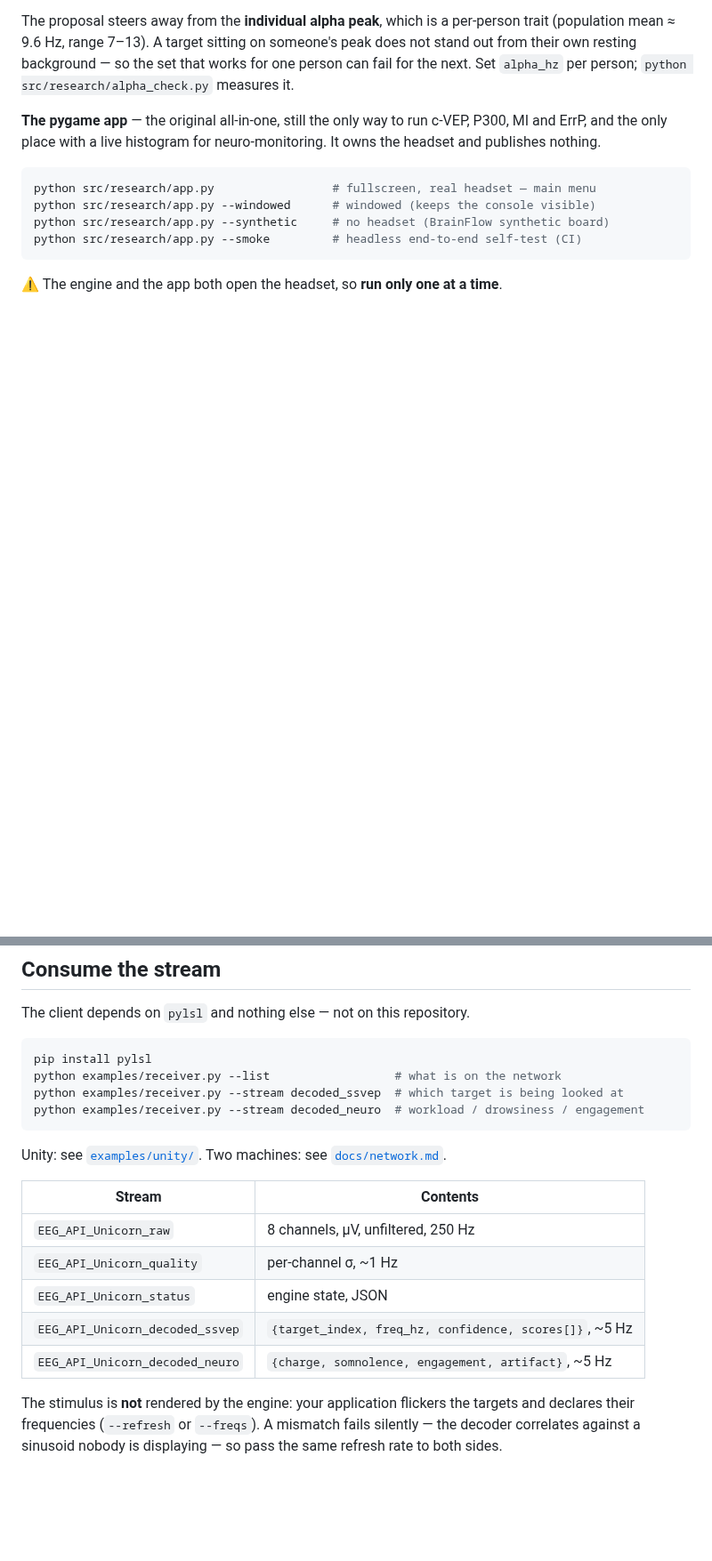
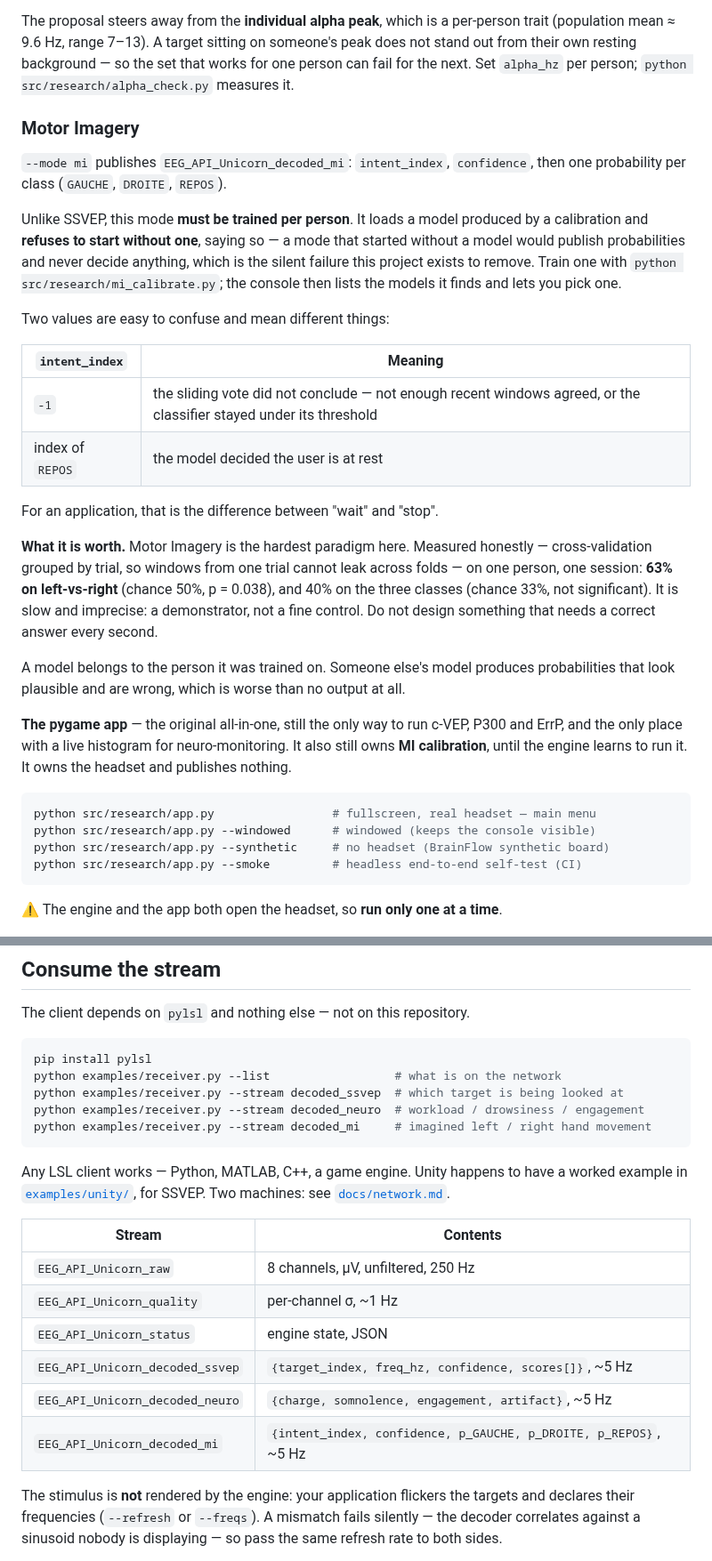
Before and after one commit to medkar/EEG_API_Unicorn, a Markdown page: README.md, 2 parts joined by grey strips. Shown at 89% size. Rendered like a GitHub page; blank space fills up the shorter version.

````diff
--- a/README.md
+++ b/README.md
@@ -81,9 +81,38 @@ mean ≈ 9.6 Hz, range 7–13). A target sitting on someone's peak does not stan
 resting background — so the set that works for one person can fail for the next. Set `alpha_hz` per
 person; `python src/research/alpha_check.py` measures it.
 
-**The pygame app** — the original all-in-one, still the only way to run c-VEP, P300, MI and ErrP,
-and the only place with a live histogram for neuro-monitoring. It owns the headset and publishes
-nothing.
+### Motor Imagery
+
+`--mode mi` publishes `EEG_API_Unicorn_decoded_mi`: `intent_index`, `confidence`, then one
+probability per class (`GAUCHE`, `DROITE`, `REPOS`).
+
+Unlike SSVEP, this mode **must be trained per person**. It loads a model produced by a calibration
+and **refuses to start without one**, saying so — a mode that started without a model would publish
+probabilities and never decide anything, which is the silent failure this project exists to remove.
+Train one with `python src/research/mi_calibrate.py`; the console then lists the models it finds and
+lets you pick one.
+
+Two values are easy to confuse and mean different things:
+
+| `intent_index` | Meaning |
+|---|---|
+| `-1` | the sliding vote did not conclude — not enough recent windows agreed, or the classifier stayed under its threshold |
+| index of `REPOS` | the model decided the user is at rest |
+
+For an application, that is the difference between "wait" and "stop".
+
+**What it is worth.** Motor Imagery is the hardest paradigm here. Measured honestly —
+cross-validation grouped by trial, so windows from one trial cannot leak across folds — on one
+person, one session: **63% on left-vs-right** (chance 50%, p = 0.038), and 40% on the three classes
+(chance 33%, not significant). It is slow and imprecise: a demonstrator, not a fine control. Do not
+design something that needs a correct answer every second.
+
+A model belongs to the person it was trained on. Someone else's model produces probabilities that
+look plausible and are wrong, which is worse than no output at all.
+
+**The pygame app** — the original all-in-one, still the only way to run c-VEP, P300 and ErrP, and
+the only place with a live histogram for neuro-monitoring. It also still owns **MI calibration**,
+until the engine learns to run it. It owns the headset and publishes nothing.
 
 ```bash
 python src/research/app.py                 # fullscreen, real headset — main menu
@@ -103,9 +132,11 @@ pip install pylsl
 python examples/receiver.py --list                  # what is on the network
 python examples/receiver.py --stream decoded_ssvep  # which target is being looked at
 python examples/receiver.py --stream decoded_neuro  # workload / drowsiness / engagement
+python examples/receiver.py --stream decoded_mi     # imagined left / right hand movement
 ```
 
-Unity: see [`examples/unity/`](examples/unity/). Two machines: see
+Any LSL client works — Python, MATLAB, C++, a game engine. Unity happens to have a worked example
+in [`examples/unity/`](examples/unity/), for SSVEP. Two machines: see
 [`docs/network.md`](docs/network.md).
 
 | Stream | Contents |
@@ -115,6 +146,7 @@ Unity: see [`examples/unity/`](examples/unity/). Two machines: see
 | `EEG_API_Unicorn_status` | engine state, JSON |
 | `EEG_API_Unicorn_decoded_ssvep` | `{target_index, freq_hz, confidence, scores[]}`, ~5 Hz |
 | `EEG_API_Unicorn_decoded_neuro` | `{charge, somnolence, engagement, artifact}`, ~5 Hz |
+| `EEG_API_Unicorn_decoded_mi` | `{intent_index, confidence, p_GAUCHE, p_DROITE, p_REPOS}`, ~5 Hz |
 
 The stimulus is **not** rendered by the engine: your application flickers the targets and declares
 their frequencies (`--refresh` or `--freqs`). A mismatch fails silently — the decoder correlates
````
Also changed, not shown: CLAUDE.md (+7 -3 lines), docs/SPEC.md (+21 -5 lines).
